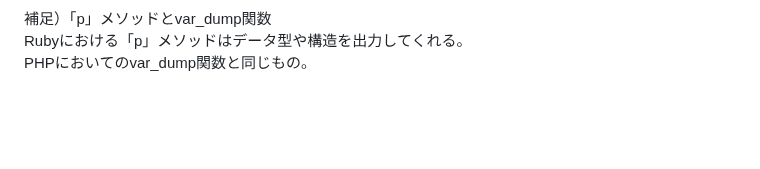
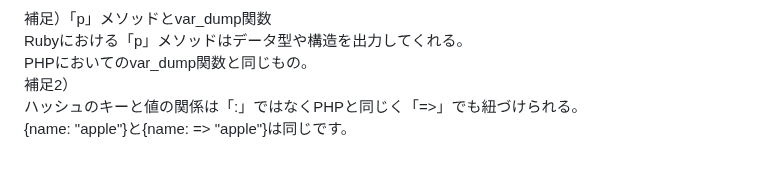
Before and after one commit to sai-V6s/study-log, a Markdown page: Ruby/ハッシュ.md, the part around one of its changes. Rendered like a GitHub page; blank space fills up the shorter version.

```diff
--- a/Ruby/ハッシュ.md
+++ b/Ruby/ハッシュ.md
@@ -33,3 +73,6 @@ putsでitemの:nameというキーと、itemの:priceというキーを指定し
 補足）「p」メソッドとvar_dump関数
 Rubyにおける「p」メソッドはデータ型や構造を出力してくれる。
 PHPにおいてのvar_dump関数と同じもの。
+補足2）
+ハッシュのキーと値の関係は「:」ではなくPHPと同じく「=>」でも紐づけられる。
+{name: "apple"}と{name: => "apple"}は同じです。
```
Also changed, not shown: other parts of Ruby/ハッシュ.md (+42 -2 lines), images/ハッシュのイメージ.png (added), 1 other file.
